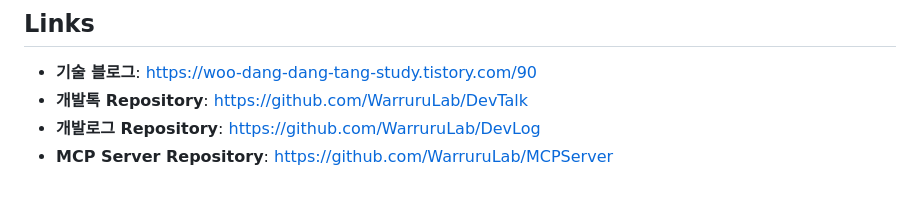
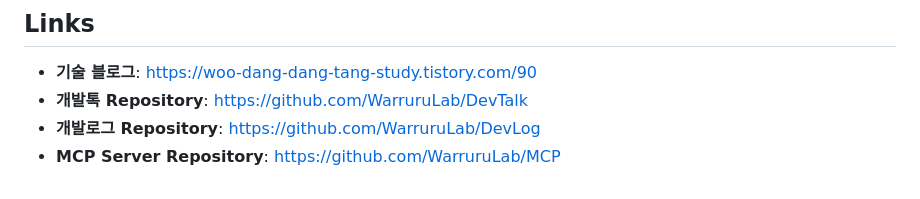
Before and after one commit to WarruruLab/warruru-lab, a Markdown page: README.md, the part around the change. GitHub-like rendering.

Commit message:
docs: 리드미 오타 수정

```diff
--- a/README.md
+++ b/README.md
@@ -109,4 +109,4 @@ DevTalk에 쌓인 로그를 분석해 문제 해결의 전체 사고 흐름을
 - **기술 블로그**: https://woo-dang-dang-tang-study.tistory.com/90
 - **개발톡 Repository**: https://github.com/WarruruLab/DevTalk
 - **개발로그 Repository**: https://github.com/WarruruLab/DevLog
-- **MCP Server Repository**: https://github.com/WarruruLab/MCPServer
+- **MCP Server Repository**: https://github.com/WarruruLab/MCP
```
